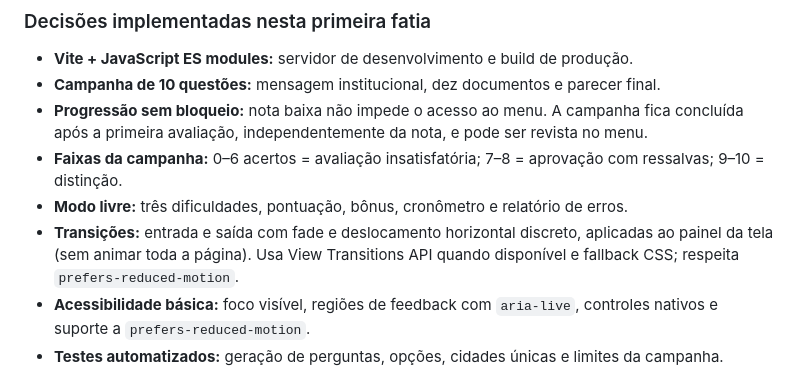
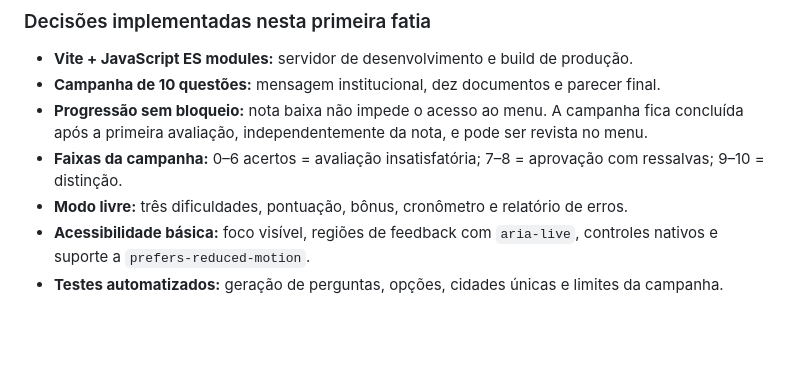
Before and after one commit to lhickk17/Papers-Please_quiz, a Markdown page: README.md, the part around the change. Drawn GitHub-style; blank space fills up the shorter version.

Commit message:
Atualiza documentação após remoção das transições

```diff
--- a/README.md
+++ b/README.md
@@ -13,7 +13,6 @@ A branch `rebuild/vite-architecture` inicia uma reconstrução estrutural sem ap
 - **Progressão sem bloqueio:** nota baixa não impede o acesso ao menu. A campanha fica concluída após a primeira avaliação, independentemente da nota, e pode ser revista no menu.
 - **Faixas da campanha:** 0–6 acertos = avaliação insatisfatória; 7–8 = aprovação com ressalvas; 9–10 = distinção.
 - **Modo livre:** três dificuldades, pontuação, bônus, cronômetro e relatório de erros.
-- **Transições:** entrada e saída com fade e deslocamento horizontal discreto, aplicadas ao painel da tela (sem animar toda a página). Usa View Transitions API quando disponível e fallback CSS; respeita `prefers-reduced-motion`.
 - **Acessibilidade básica:** foco visível, regiões de feedback com `aria-live`, controles nativos e suporte a `prefers-reduced-motion`.
 - **Testes automatizados:** geração de perguntas, opções, cidades únicas e limites da campanha.
 
```
